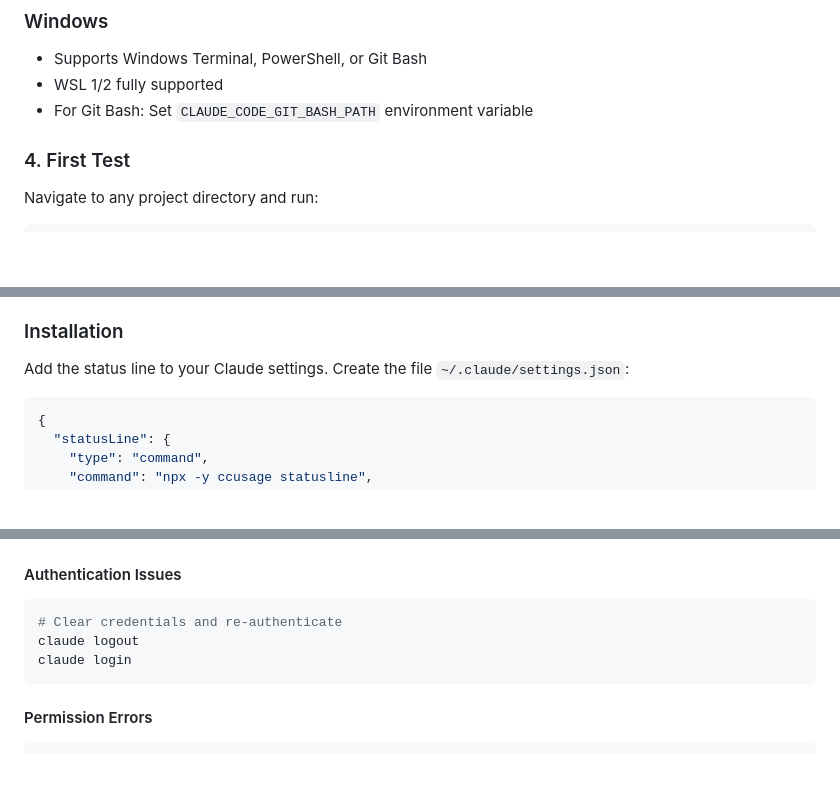
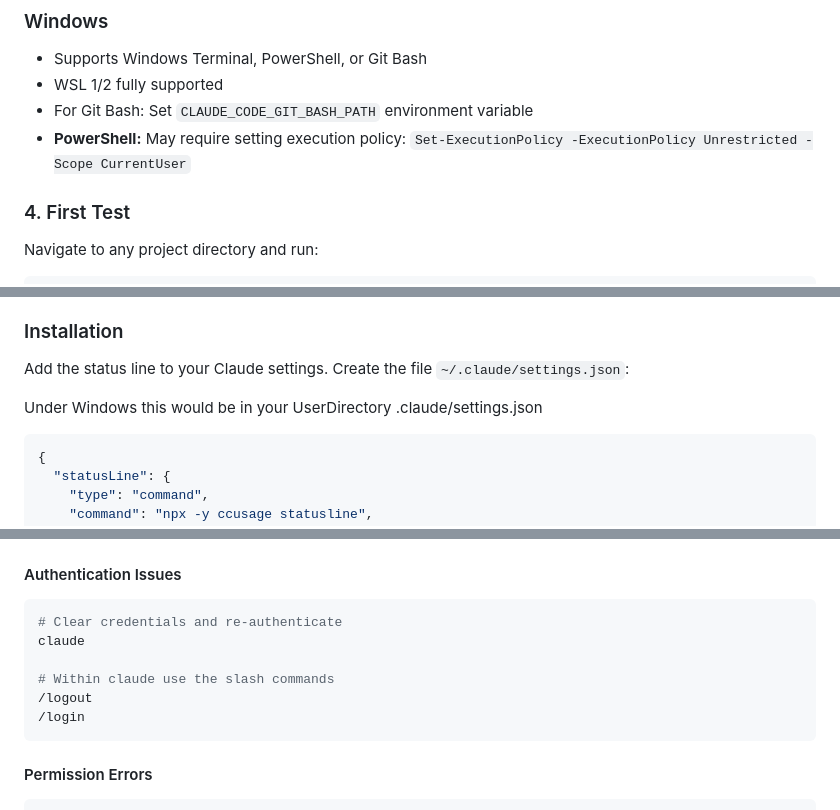
Before and after one commit to sussdorff/c4b-workshop-practice, a Markdown page: installation-guide.md, 3 parts joined by grey strips. Drawn GitHub-style; blank space fills up the shorter version.

Commit message:
docs: Add PowerShell execution policy note and improve workshop instructions
- Add PowerShell execution policy requirement for Windows users
- Simplify first session instructions in Block 2 handout

````diff
--- a/installation-guide.md
+++ b/installation-guide.md
@@ -69,6 +69,7 @@ This E-Mail will be provided to you.
 - Supports Windows Terminal, PowerShell, or Git Bash
 - WSL 1/2 fully supported
 - For Git Bash: Set `CLAUDE_CODE_GIT_BASH_PATH` environment variable
+- **PowerShell:** May require setting execution policy: `Set-ExecutionPolicy -ExecutionPolicy Unrestricted -Scope CurrentUser`
 
 ### 4. First Test
 Navigate to any project directory and run:
@@ -88,6 +89,8 @@ Track your Claude Code API usage costs in real-time with the ccusage status line
 ### Installation
 
 Add the status line to your Claude settings. Create the file `~/.claude/settings.json`:
+
+Under Windows this would be in your UserDirectory .claude/settings.json
 
 ```json
 {
@@ -149,8 +152,11 @@ set PATH=%PATH%;%APPDATA%\npm
 #### Authentication Issues
 ```bash
 # Clear credentials and re-authenticate
-claude logout
-claude login
+claude
+
+# Within claude use the slash commands
+/logout
+/login
 ```
 
 #### Permission Errors
````
Also changed, not shown: 02-block2-first-steps.md (+1 -4 lines).
